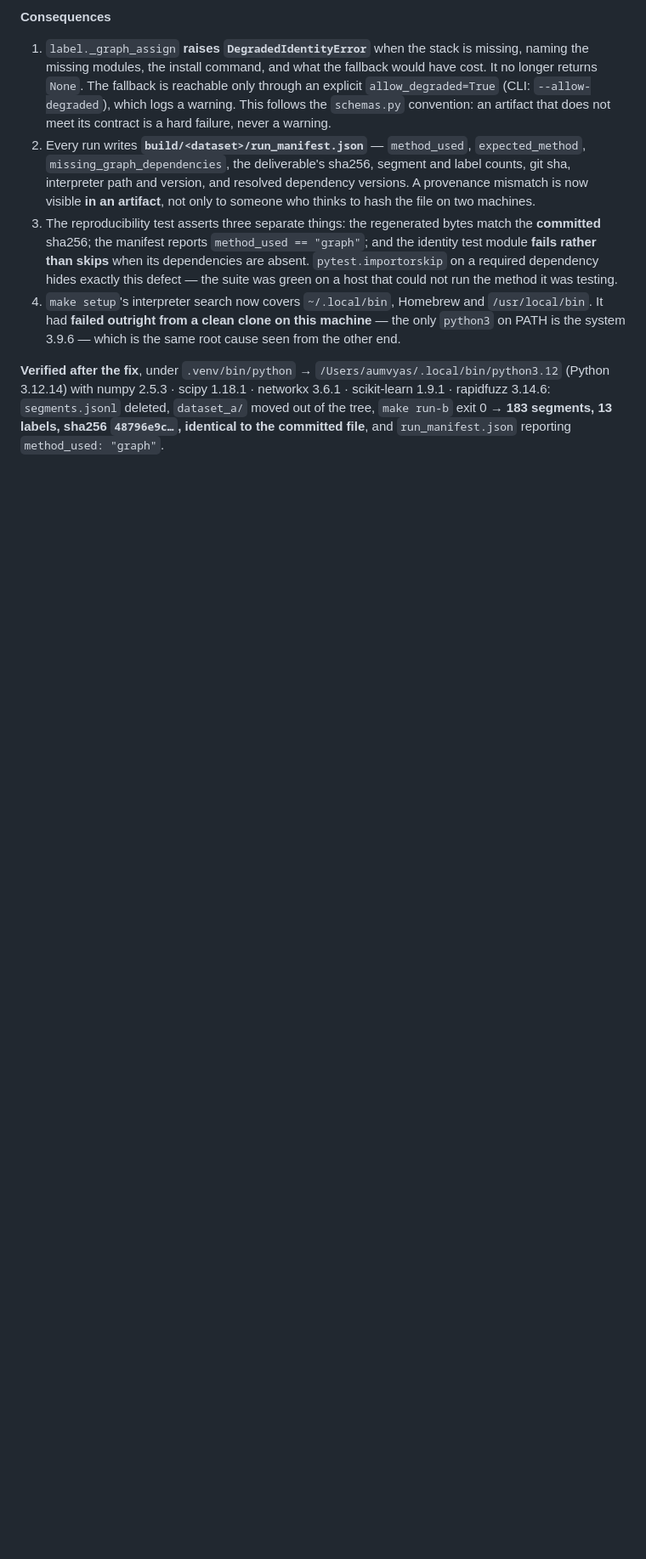
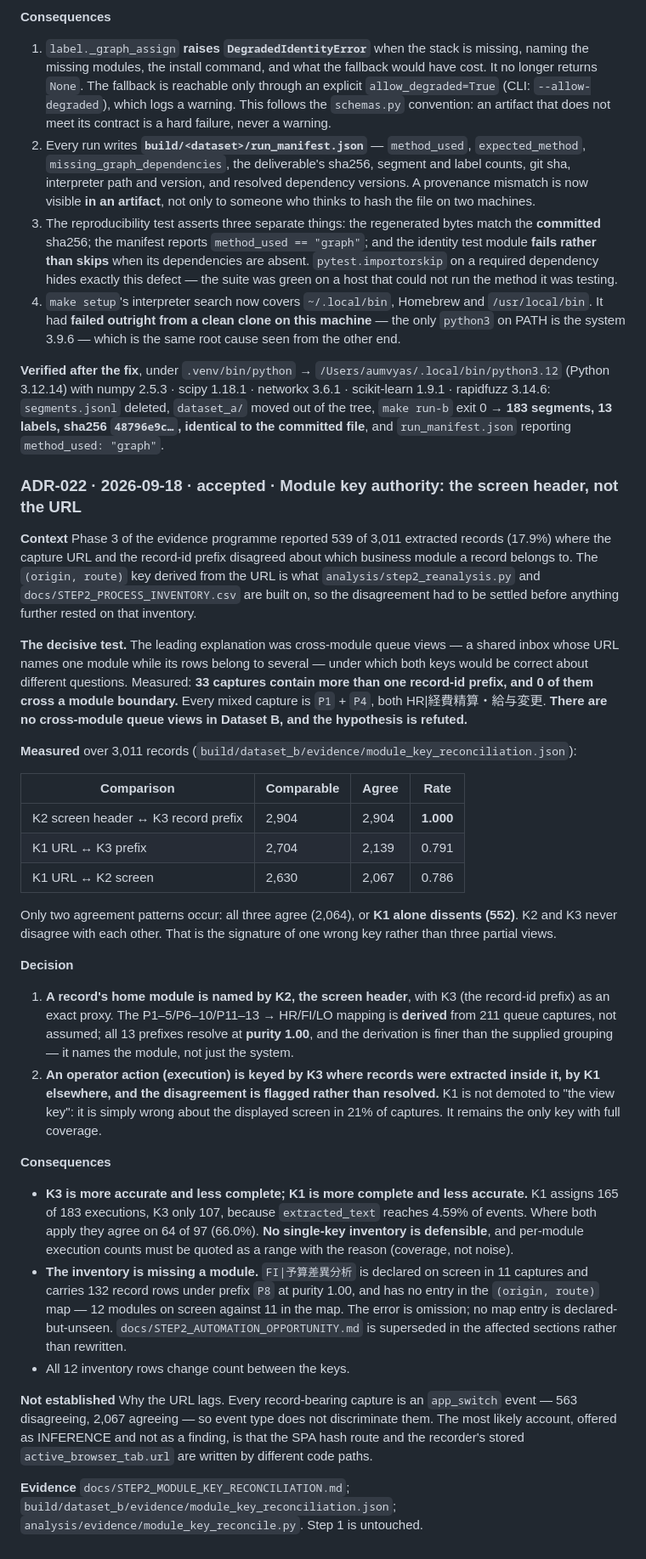
Before and after one commit to IC-04/procassist-ai, a Markdown page: docs/DECISIONS.md, the part around the change. Shown at 85% size. Drawn GitHub-style; blank space fills up the shorter version.

```diff
--- a/docs/DECISIONS.md
+++ b/docs/DECISIONS.md
@@ -614,3 +614,61 @@ in, and is now declared explicitly.
 rapidfuzz 3.14.6: `segments.jsonl` deleted, `dataset_a/` moved out of the tree, `make run-b`
 exit 0 → **183 segments, 13 labels, sha256 `48796e9c…`, identical to the committed file**, and
 `run_manifest.json` reporting `method_used: "graph"`.
+
+### ADR-022 · 2026-09-18 · accepted · Module key authority: the screen header, not the URL
+
+**Context** Phase 3 of the evidence programme reported 539 of 3,011 extracted records (17.9%)
+where the capture URL and the record-id prefix disagreed about which business module a record
+belongs to. The `(origin, route)` key derived from the URL is what
+`analysis/step2_reanalysis.py` and `docs/STEP2_PROCESS_INVENTORY.csv` are built on, so the
+disagreement had to be settled before anything further rested on that inventory.
+
+**The decisive test.** The leading explanation was cross-module queue views — a shared inbox
+whose URL names one module while its rows belong to several — under which both keys would be
+correct about different questions. Measured: **33 captures contain more than one record-id
+prefix, and 0 of them cross a module boundary.** Every mixed capture is `P1` + `P4`, both
+HR|経費精算・給与変更. **There are no cross-module queue views in Dataset B, and the hypothesis is
+refuted.**
+
+**Measured** over 3,011 records (`build/dataset_b/evidence/module_key_reconciliation.json`):
+
+| Comparison | Comparable | Agree | Rate |
+|---|---|---|---|
+| K2 screen header ↔ K3 record prefix | 2,904 | 2,904 | **1.000** |
+| K1 URL ↔ K3 prefix | 2,704 | 2,139 | 0.791 |
+| K1 URL ↔ K2 screen | 2,630 | 2,067 | 0.786 |
+
+Only two agreement patterns occur: all three agree (2,064), or **K1 alone dissents (552)**. K2
+and K3 never disagree with each other. That is the signature of one wrong key rather than three
+partial views.
+
+**Decision**
+1. **A record's home module is named by K2, the screen header**, with K3 (the record-id prefix)
+   as an exact proxy. The P1–5/P6–10/P11–13 → HR/FI/LO mapping is **derived** from 211 queue
+   captures, not assumed; all 13 prefixes resolve at **purity 1.00**, and the derivation is
+   finer than the supplied grouping — it names the module, not just the system.
+2. **An operator action (execution) is keyed by K3 where records were extracted inside it, by
+   K1 elsewhere, and the disagreement is flagged rather than resolved.** K1 is not demoted to
+   "the view key": it is simply wrong about the displayed screen in 21% of captures. It remains
+   the only key with full coverage.
+
+**Consequences**
+- **K3 is more accurate and less complete; K1 is more complete and less accurate.** K1 assigns
+  165 of 183 executions, K3 only 107, because `extracted_text` reaches 4.59% of events. Where
+  both apply they agree on 64 of 97 (66.0%). **No single-key inventory is defensible**, and
+  per-module execution counts must be quoted as a range with the reason (coverage, not noise).
+- **The inventory is missing a module.** `FI|予算差異分析` is declared on screen in 11 captures and
+  carries 132 record rows under prefix `P8` at purity 1.00, and has no entry in the
+  `(origin, route)` map — 12 modules on screen against 11 in the map. The error is omission; no
+  map entry is declared-but-unseen. `docs/STEP2_AUTOMATION_OPPORTUNITY.md` is superseded in the
+  affected sections rather than rewritten.
+- All 12 inventory rows change count between the keys.
+
+**Not established** Why the URL lags. Every record-bearing capture is an `app_switch` event —
+563 disagreeing, 2,067 agreeing — so event type does not discriminate them. The most likely
+account, offered as INFERENCE and not as a finding, is that the SPA hash route and the
+recorder's stored `active_browser_tab.url` are written by different code paths.
+
+**Evidence** `docs/STEP2_MODULE_KEY_RECONCILIATION.md`;
+`build/dataset_b/evidence/module_key_reconciliation.json`;
+`analysis/evidence/module_key_reconcile.py`. Step 1 is untouched.
```
Also changed, not shown: docs/STEP2_MODULE_KEY_RECONCILIATION.md (added, +187 -0 lines).
